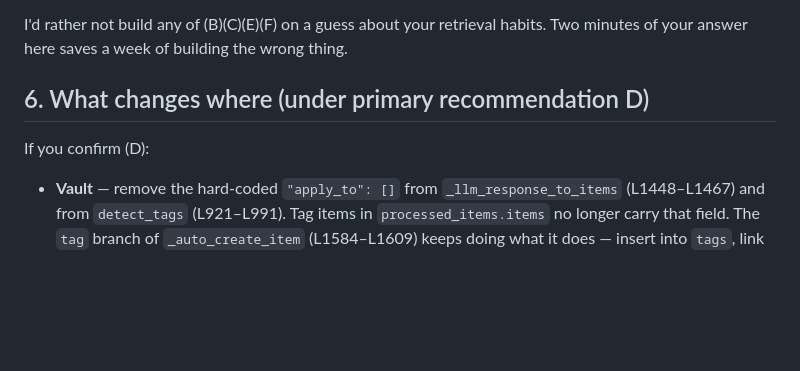
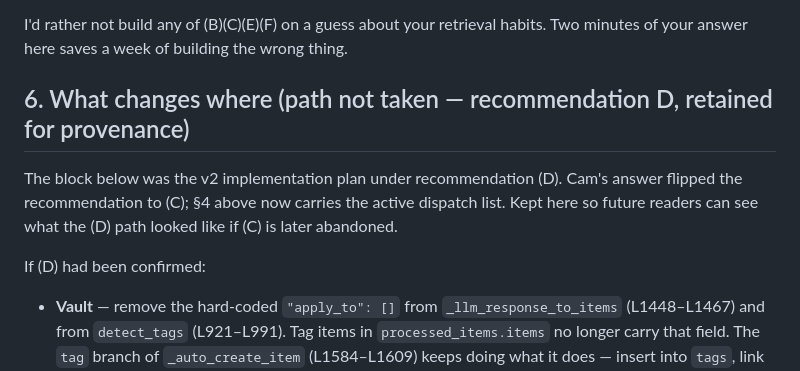
Before and after one commit to cgtm/lifeplan, a Markdown page: docs/architecture/tag-apply-to-investigation.md, the part around one of its changes. Drawn GitHub-style; blank space fills up the shorter version.

```diff
--- a/docs/architecture/tag-apply-to-investigation.md
+++ b/docs/architecture/tag-apply-to-investigation.md
@@ -100,9 +106,11 @@ The whole choice between (D) and any of (B/C/E/F) hinges on one thing I can't an
 
 I'd rather not build any of (B)(C)(E)(F) on a guess about your retrieval habits. Two minutes of your answer here saves a week of building the wrong thing.
 
-## 6. What changes where (under primary recommendation D)
+## 6. What changes where (path not taken — recommendation D, retained for provenance)
 
-If you confirm (D):
+The block below was the v2 implementation plan under recommendation (D). Cam's answer flipped the recommendation to (C); §4 above now carries the active dispatch list. Kept here so future readers can see what the (D) path looked like if (C) is later abandoned.
+
+If (D) had been confirmed:
 
 - **Vault** — remove the hard-coded `"apply_to": []` from `_llm_response_to_items` (L1448–L1467) and from `detect_tags` (L921–L991). Tag items in `processed_items.items` no longer carry that field. The `tag` branch of `_auto_create_item` (L1584–L1609) keeps doing what it does — insert into `tags`, link to `brain_dump_tags`. No new junction-table writes. Cairn's separate audit on `_auto_create_item` truthfulness still applies; this just means the tag branch is honest about its scope (dump-level only) instead of carrying a field it never honours.
 - **Reed (me)** — rewrite `PROCESSING_RULES.md` Rule 5 to document the new contract: tags attach to the brain dump only; cross-content tagging is manual via UI. Remove the `apply_to` field from any schema doc that mentions it. Note the queued audits entry as resolved-by-removal, not resolved-by-implementation.
```
Also changed, not shown: other parts of docs/architecture/tag-apply-to-investigation.md (+18 -12 lines), docs/processes/team-practices.md (+23 -0 lines).
